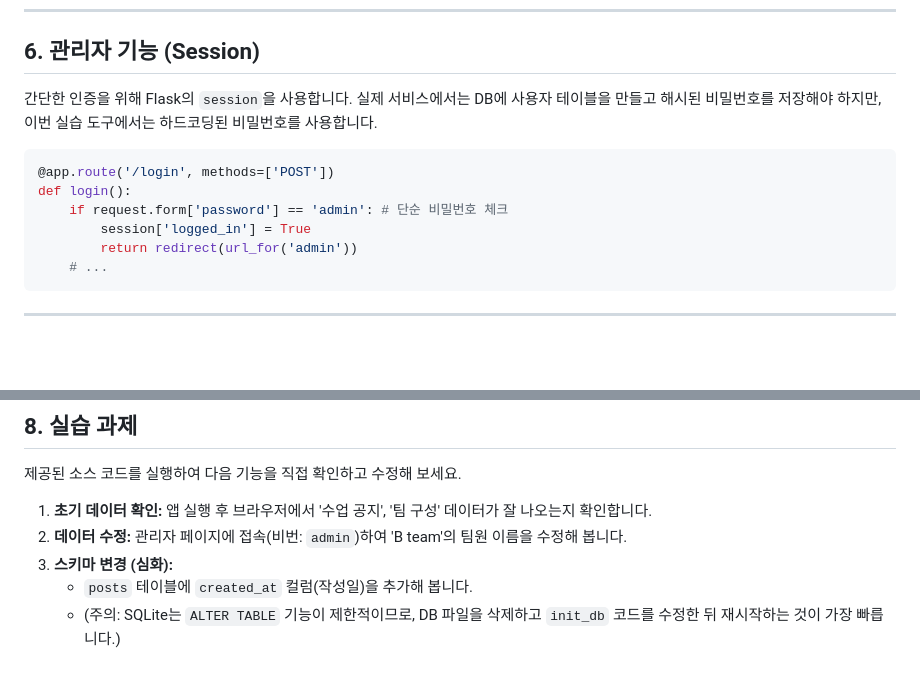
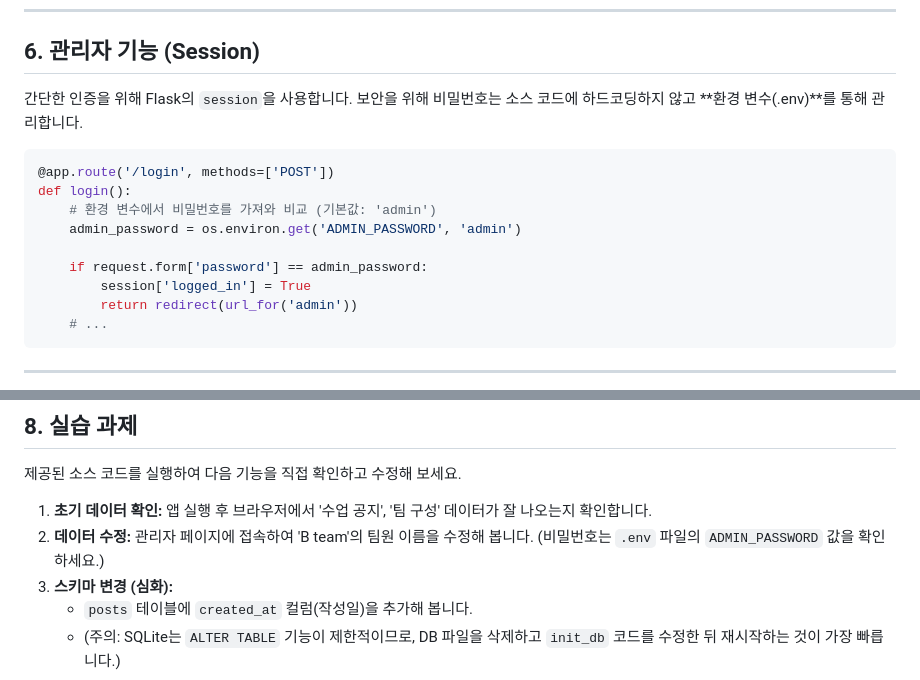
Before and after one commit to redlady-GH/lecture_notice_board, a Markdown page: readme.md, 2 parts joined by grey strips. GitHub-like rendering; blank space fills up the shorter version.

Commit message:
Update readme.md to manage admin password via environment variable

````diff
--- a/readme.md
+++ b/readme.md
@@ -224,12 +224,15 @@ conn.execute('DELETE FROM posts WHERE id = ?', (id,))
 
 ## 6. 관리자 기능 (Session)
 
-간단한 인증을 위해 Flask의 `session`을 사용합니다. 실제 서비스에서는 DB에 사용자 테이블을 만들고 해시된 비밀번호를 저장해야 하지만, 이번 실습 도구에서는 하드코딩된 비밀번호를 사용합니다.
+간단한 인증을 위해 Flask의 `session`을 사용합니다. 보안을 위해 비밀번호는 소스 코드에 하드코딩하지 않고 **환경 변수(.env)**를 통해 관리합니다.
 
 ```python
 @app.route('/login', methods=['POST'])
 def login():
-    if request.form['password'] == 'admin': # 단순 비밀번호 체크
+    # 환경 변수에서 비밀번호를 가져와 비교 (기본값: 'admin')
+    admin_password = os.environ.get('ADMIN_PASSWORD', 'admin')
+
+    if request.form['password'] == admin_password:
         session['logged_in'] = True
         return redirect(url_for('admin'))
     # ...
@@ -262,7 +265,7 @@ Jinja2 템플릿 엔진을 사용하여 줄바꿈(`\n`)이 있는 텍스트를
 제공된 소스 코드를 실행하여 다음 기능을 직접 확인하고 수정해 보세요.
 
 1.  **초기 데이터 확인:** 앱 실행 후 브라우저에서 '수업 공지', '팀 구성' 데이터가 잘 나오는지 확인합니다.
-2.  **데이터 수정:** 관리자 페이지에 접속(비번: `admin`)하여 'B team'의 팀원 이름을 수정해 봅니다.
+2.  **데이터 수정:** 관리자 페이지에 접속하여 'B team'의 팀원 이름을 수정해 봅니다. (비밀번호는 `.env` 파일의 `ADMIN_PASSWORD` 값을 확인하세요.)
 3.  **스키마 변경 (심화):**
     *   `posts` 테이블에 `created_at` 컬럼(작성일)을 추가해 봅니다.
     *   (주의: SQLite는 `ALTER TABLE` 기능이 제한적이므로, DB 파일을 삭제하고 `init_db` 코드를 수정한 뒤 재시작하는 것이 가장 빠릅니다.)
````
